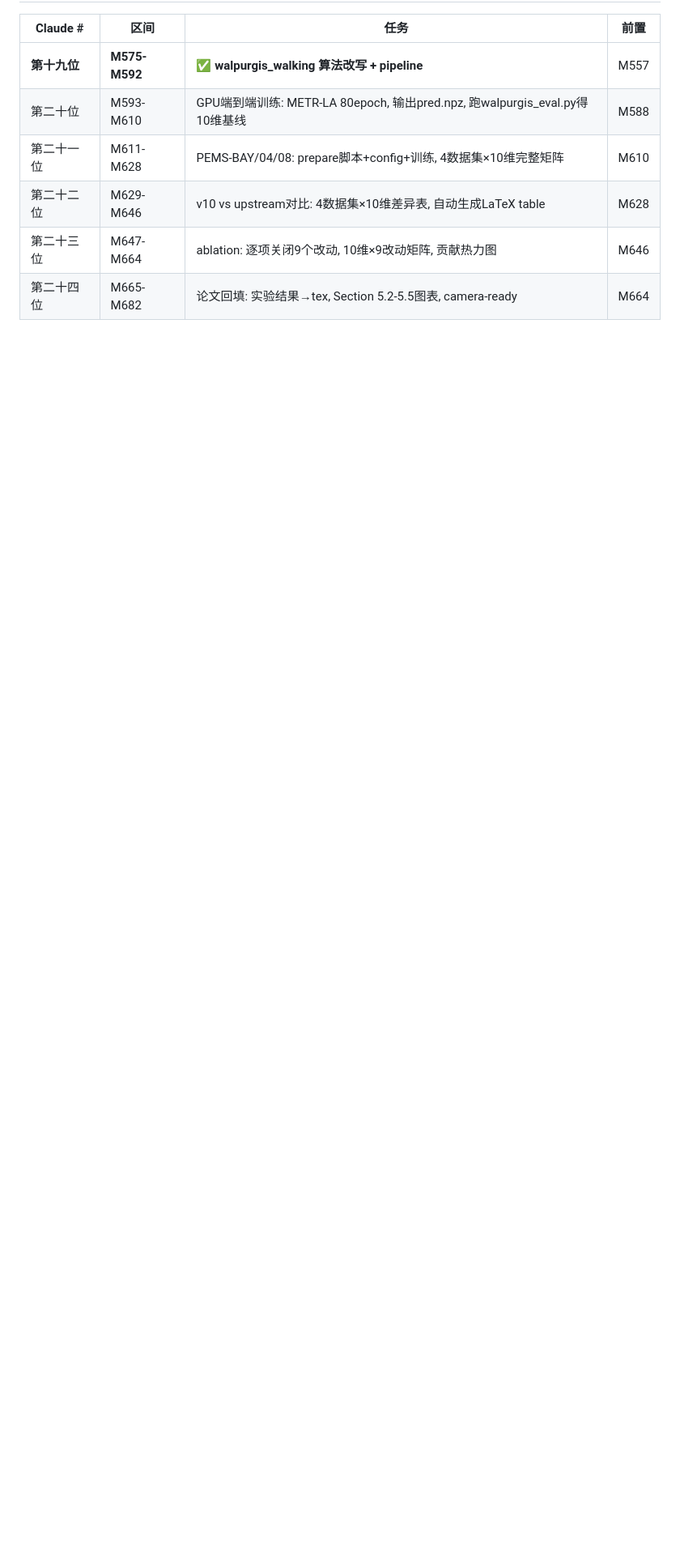
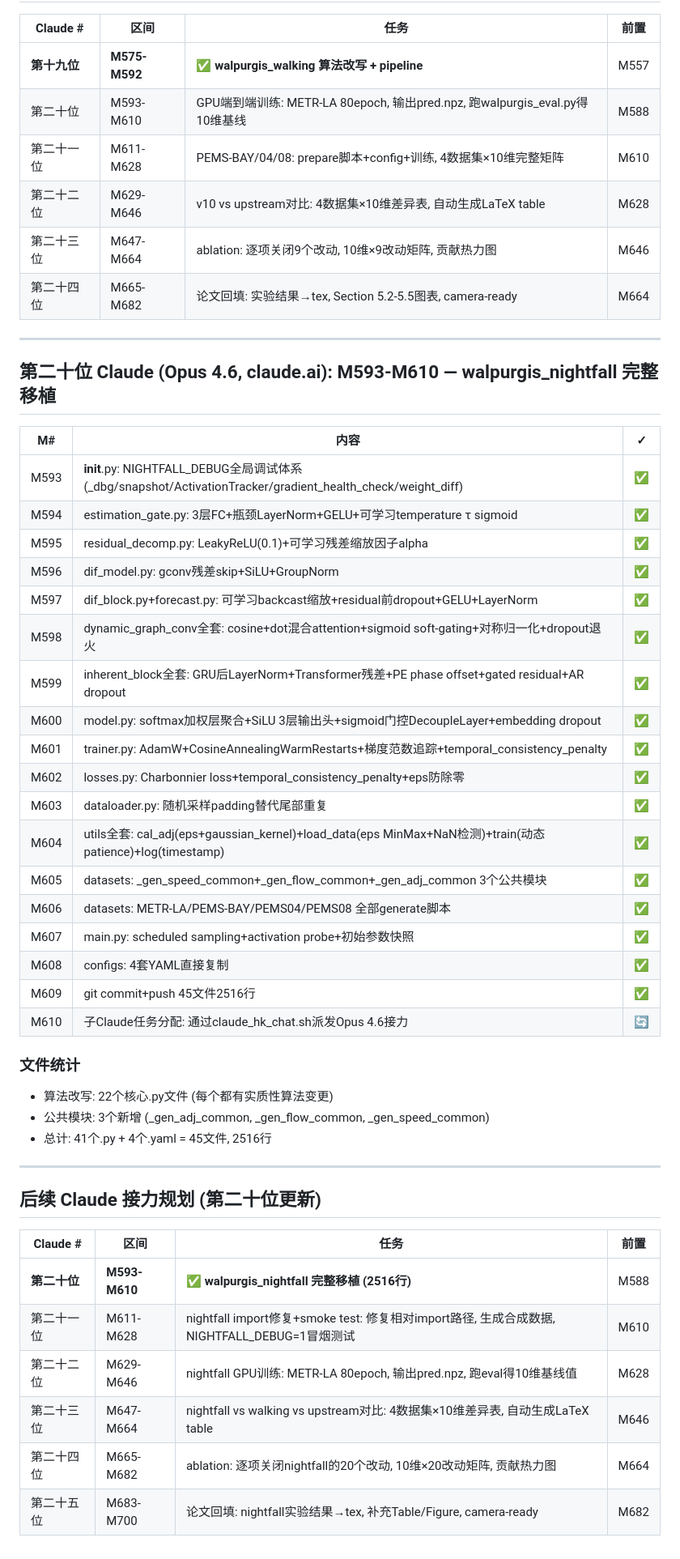
Before and after one commit to dylanyunlon/walpurgis-WTFGG, a Markdown page: CLAUDE_RELAY_PLAN.md, the part around the change. Shown at 81% size. Rendered like a GitHub page; blank space fills up the shorter version.

Commit message:
docs: 更新接力计划 — 第二十位Claude(nightfall)完成M593-M610

```diff
--- a/CLAUDE_RELAY_PLAN.md
+++ b/CLAUDE_RELAY_PLAN.md
@@ -237,3 +237,46 @@ __init__.py (顶层)
 | 第二十二位 | M629-M646 | v10 vs upstream对比: 4数据集×10维差异表, 自动生成LaTeX table | M628 |
 | 第二十三位 | M647-M664 | ablation: 逐项关闭9个改动, 10维×9改动矩阵, 贡献热力图 | M646 |
 | 第二十四位 | M665-M682 | 论文回填: 实验结果→tex, Section 5.2-5.5图表, camera-ready | M664 |
+
+---
+
+## 第二十位 Claude (Opus 4.6, claude.ai): M593-M610 — walpurgis_nightfall 完整移植
+
+| M# | 内容 | ✓ |
+|----|------|---|
+| M593 | __init__.py: NIGHTFALL_DEBUG全局调试体系(_dbg/snapshot/ActivationTracker/gradient_health_check/weight_diff) | ✅ |
+| M594 | estimation_gate.py: 3层FC+瓶颈LayerNorm+GELU+可学习temperature τ sigmoid | ✅ |
+| M595 | residual_decomp.py: LeakyReLU(0.1)+可学习残差缩放因子alpha | ✅ |
+| M596 | dif_model.py: gconv残差skip+SiLU+GroupNorm | ✅ |
+| M597 | dif_block.py+forecast.py: 可学习backcast缩放+residual前dropout+GELU+LayerNorm | ✅ |
+| M598 | dynamic_graph_conv全套: cosine+dot混合attention+sigmoid soft-gating+对称归一化+dropout退火 | ✅ |
+| M599 | inherent_block全套: GRU后LayerNorm+Transformer残差+PE phase offset+gated residual+AR dropout | ✅ |
+| M600 | model.py: softmax加权层聚合+SiLU 3层输出头+sigmoid门控DecoupleLayer+embedding dropout | ✅ |
+| M601 | trainer.py: AdamW+CosineAnnealingWarmRestarts+梯度范数追踪+temporal_consistency_penalty | ✅ |
+| M602 | losses.py: Charbonnier loss+temporal_consistency_penalty+eps防除零 | ✅ |
+| M603 | dataloader.py: 随机采样padding替代尾部重复 | ✅ |
+| M604 | utils全套: cal_adj(eps+gaussian_kernel)+load_data(eps MinMax+NaN检测)+train(动态patience)+log(timestamp) | ✅ |
+| M605 | datasets: _gen_speed_common+_gen_flow_common+_gen_adj_common 3个公共模块 | ✅ |
+| M606 | datasets: METR-LA/PEMS-BAY/PEMS04/PEMS08 全部generate脚本 | ✅ |
+| M607 | main.py: scheduled sampling+activation probe+初始参数快照 | ✅ |
+| M608 | configs: 4套YAML直接复制 | ✅ |
+| M609 | git commit+push 45文件2516行 | ✅ |
+| M610 | 子Claude任务分配: 通过claude_hk_chat.sh派发Opus 4.6接力 | 🔄 |
+
+### 文件统计
+- 算法改写: 22个核心.py文件 (每个都有实质性算法变更)
+- 公共模块: 3个新增 (_gen_adj_common, _gen_flow_common, _gen_speed_common)
+- 总计: 41个.py + 4个.yaml = 45文件, 2516行
+
+---
+
+## 后续 Claude 接力规划 (第二十位更新)
+
+| Claude # | 区间 | 任务 | 前置 |
+|----------|------|------|------|
+| **第二十位** | **M593-M610** | **✅ walpurgis_nightfall 完整移植 (2516行)** | M588 |
+| 第二十一位 | M611-M628 | nightfall import修复+smoke test: 修复相对import路径, 生成合成数据, NIGHTFALL_DEBUG=1冒烟测试 | M610 |
+| 第二十二位 | M629-M646 | nightfall GPU训练: METR-LA 80epoch, 输出pred.npz, 跑eval得10维基线值 | M628 |
+| 第二十三位 | M647-M664 | nightfall vs walking vs upstream对比: 4数据集×10维差异表, 自动生成LaTeX table | M646 |
+| 第二十四位 | M665-M682 | ablation: 逐项关闭nightfall的20个改动, 10维×20改动矩阵, 贡献热力图 | M664 |
+| 第二十五位 | M683-M700 | 论文回填: nightfall实验结果→tex, 补充Table/Figure, camera-ready | M682 |
```
